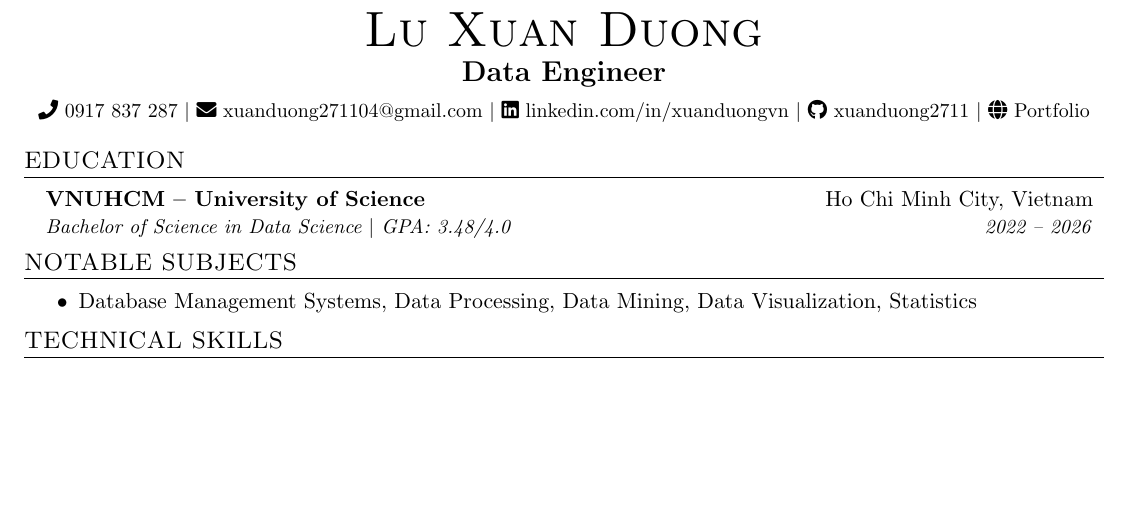
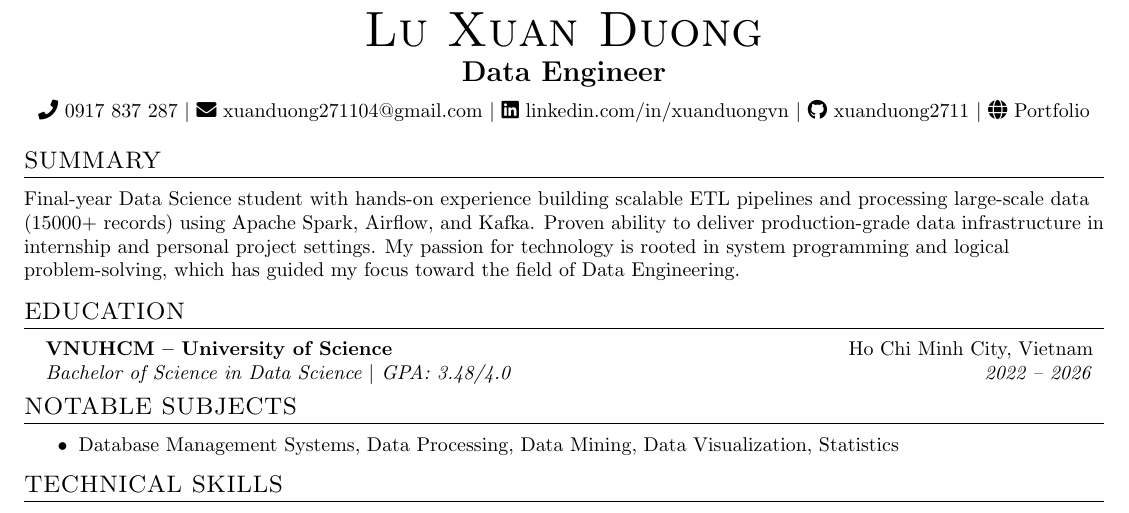
Before and after one commit to xuanduong2711/cv, a LaTeX document (main.tex, which reads Projects/summary.tex): part of the page, cut so that both start at the same text, the shorter picture padded with empty space. Compiled offline with pdfLaTeX.

Commit message:
update subject

```diff
--- a/Projects/summary.tex
+++ b/Projects/summary.tex
@@ -1,2 +1,2 @@
-\small{Final-year Data Science student with hands-on experience building scalable ETL pipelines and processing large-scale data (1M+ records) using Apache Spark, Airflow, and Kafka. Proven ability to deliver production-grade data infrastructure in internship and personal project settings.}
+\small{Final-year Data Science student with hands-on experience building scalable ETL pipelines and processing large-scale data (15000+ records) using Apache Spark, Airflow, and Kafka. Proven ability to deliver production-grade data infrastructure in internship and personal project settings. My passion for technology is rooted in system programming and logical problem-solving, which has guided my focus toward the field of Data Engineering.}
 \vspace{-4pt}
--- a/main.tex
+++ b/main.tex
@@ -108,9 +108,9 @@
   \faGlobe\ \href{https://xuanduong2711.github.io}{Portfolio}
 \end{center}
 
-% %-----------SUMMARY-----------
-% \section{\uppercase{Summary}}
-% \input{Projects/summary}
+%-----------SUMMARY-----------
+\section{\uppercase{Summary}}
+\input{Projects/summary}
 
 %-----------EDUCATION-----------
 \section{\uppercase{Education}}
```
